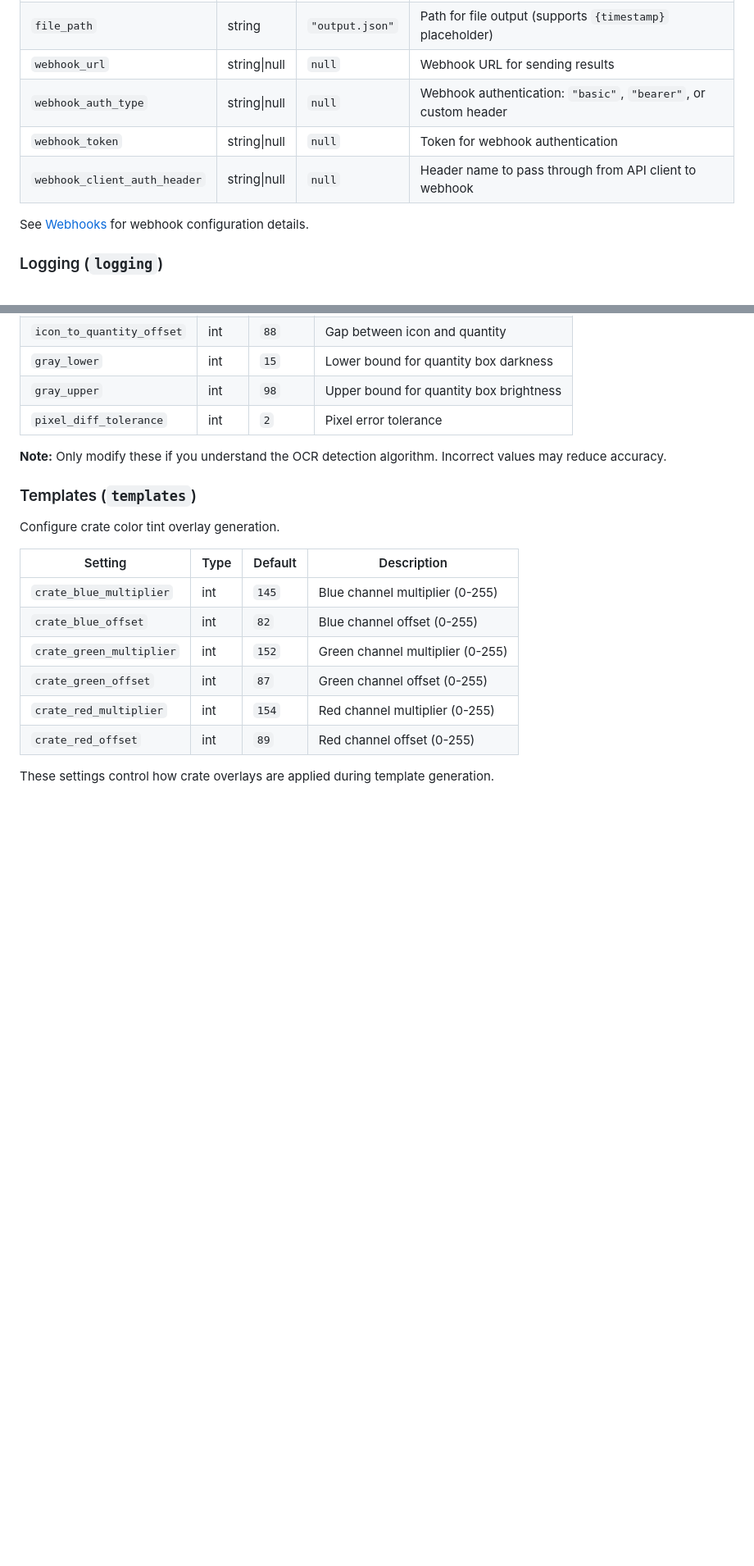
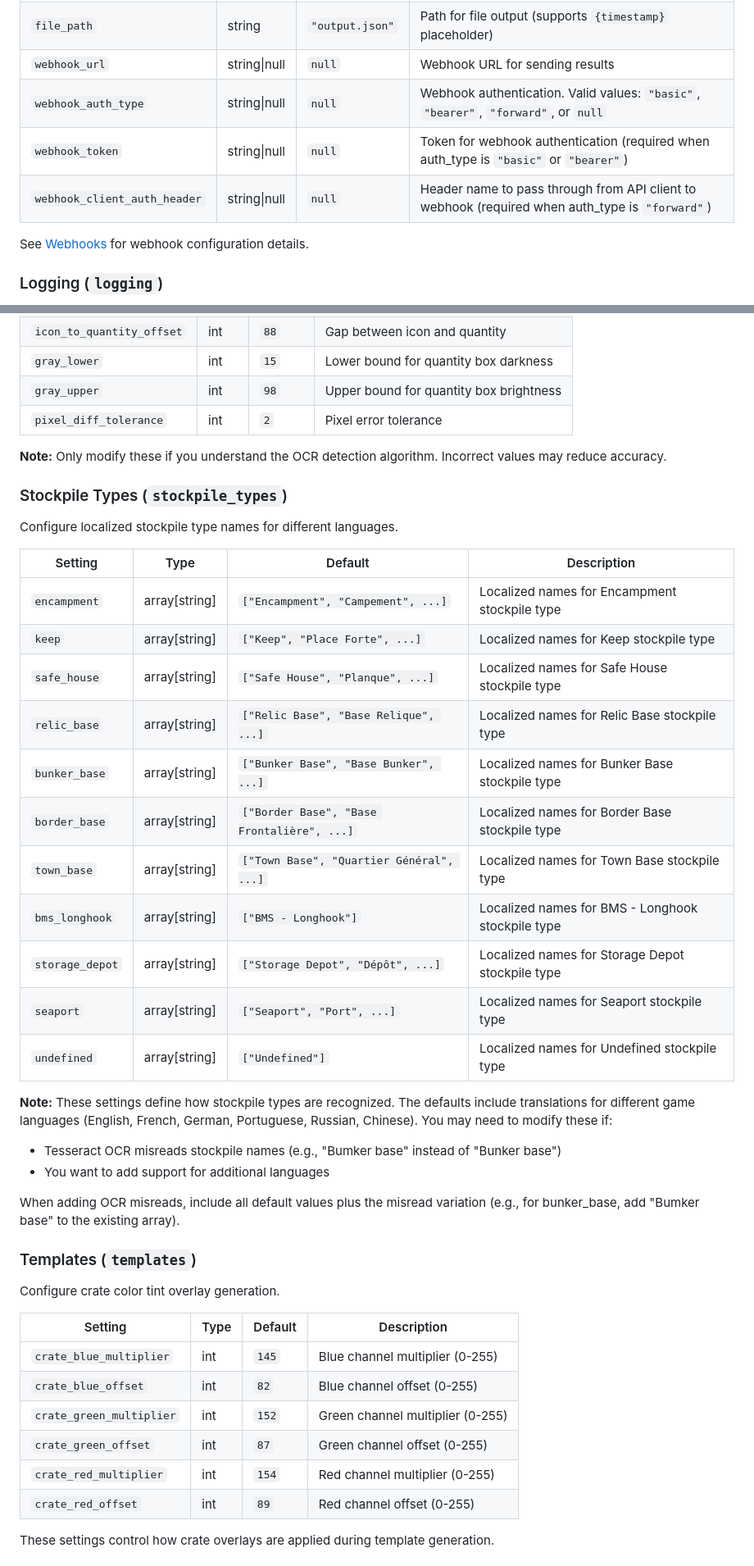
Before and after one commit to SwiftyJax/foxhole-stockpiles, a Markdown page: docs/configuration.md, 2 parts joined by grey strips. Shown: that part at 82% size. GitHub-like rendering; blank space fills up the shorter version.

```diff
--- a/docs/configuration.md
+++ b/docs/configuration.md
@@ -138,8 +154,8 @@ Controls how scanner results are output.
 | `file_path` | string | `"output.json"` | Path for file output (supports `{timestamp}` placeholder) |
 | `webhook_url` | string\|null | `null` | Webhook URL for sending results |
-| `webhook_auth_type` | string\|null | `null` | Webhook authentication: `"basic"`, `"bearer"`, or custom header |
-| `webhook_token` | string\|null | `null` | Token for webhook authentication |
-| `webhook_client_auth_header` | string\|null | `null` | Header name to pass through from API client to webhook |
+| `webhook_auth_type` | string\|null | `null` | Webhook authentication. Valid values: `"basic"`, `"bearer"`, `"forward"`, or `null` |
+| `webhook_token` | string\|null | `null` | Token for webhook authentication (required when auth_type is `"basic"` or `"bearer"`) |
+| `webhook_client_auth_header` | string\|null | `null` | Header name to pass through from API client to webhook (required when auth_type is `"forward"`) |
 
 See [Webhooks](webhooks.md) for webhook configuration details.
 
@@ -177,6 +193,30 @@ Fine-tune OCR detection parameters (advanced users only).
 | `pixel_diff_tolerance` | int | `2` | Pixel error tolerance |
 
 **Note:** Only modify these if you understand the OCR detection algorithm. Incorrect values may reduce accuracy.
+
+### Stockpile Types (`stockpile_types`)
+
+Configure localized stockpile type names for different languages.
+
+| Setting | Type | Default | Description |
+|---------|------|---------|-------------|
+| `encampment` | array[string] | `["Encampment", "Campement", ...]` | Localized names for Encampment stockpile type |
+| `keep` | array[string] | `["Keep", "Place Forte", ...]` | Localized names for Keep stockpile type |
+| `safe_house` | array[string] | `["Safe House", "Planque", ...]` | Localized names for Safe House stockpile type |
+| `relic_base` | array[string] | `["Relic Base", "Base Relique", ...]` | Localized names for Relic Base stockpile type |
+| `bunker_base` | array[string] | `["Bunker Base", "Base Bunker", ...]` | Localized names for Bunker Base stockpile type |
+| `border_base` | array[string] | `["Border Base", "Base Frontalière", ...]` | Localized names for Border Base stockpile type |
+| `town_base` | array[string] | `["Town Base", "Quartier Général", ...]` | Localized names for Town Base stockpile type |
+| `bms_longhook` | array[string] | `["BMS - Longhook"]` | Localized names for BMS - Longhook stockpile type |
+| `storage_depot` | array[string] | `["Storage Depot", "Dépôt", ...]` | Localized names for Storage Depot stockpile type |
+| `seaport` | array[string] | `["Seaport", "Port", ...]` | Localized names for Seaport stockpile type |
+| `undefined` | array[string] | `["Undefined"]` | Localized names for Undefined stockpile type |
+
+**Note:** These settings define how stockpile types are recognized. The defaults include translations for different game languages (English, French, German, Portuguese, Russian, Chinese). You may need to modify these if:
+- Tesseract OCR misreads stockpile names (e.g., "Bumker base" instead of "Bunker base")
+- You want to add support for additional languages
+
+When adding OCR misreads, include all default values plus the misread variation (e.g., for bunker_base, add "Bumker base" to the existing array).
 
 ### Templates (`templates`)
 
```
Also changed, not shown: other parts of docs/configuration.md (+45 -11 lines).
